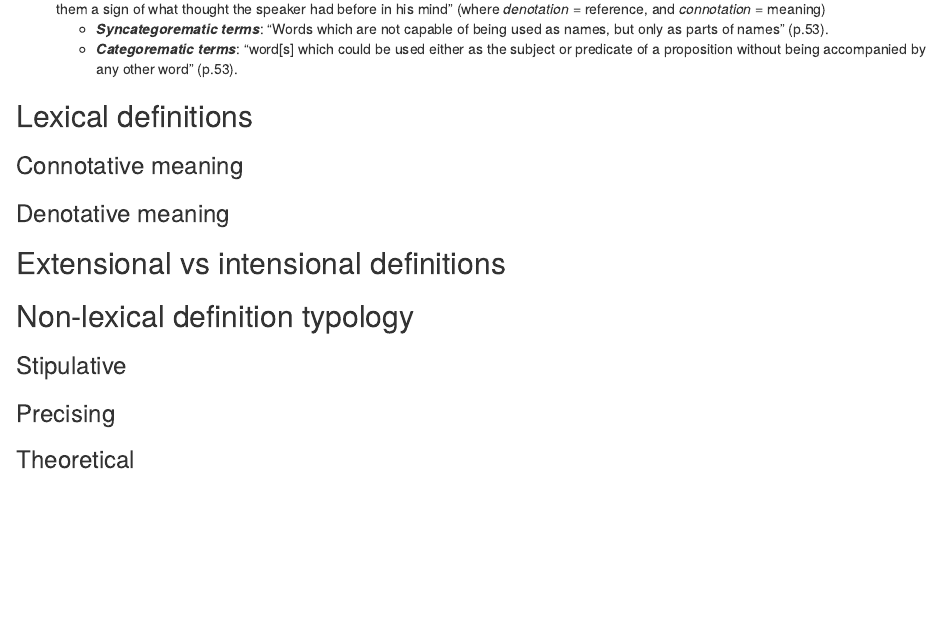
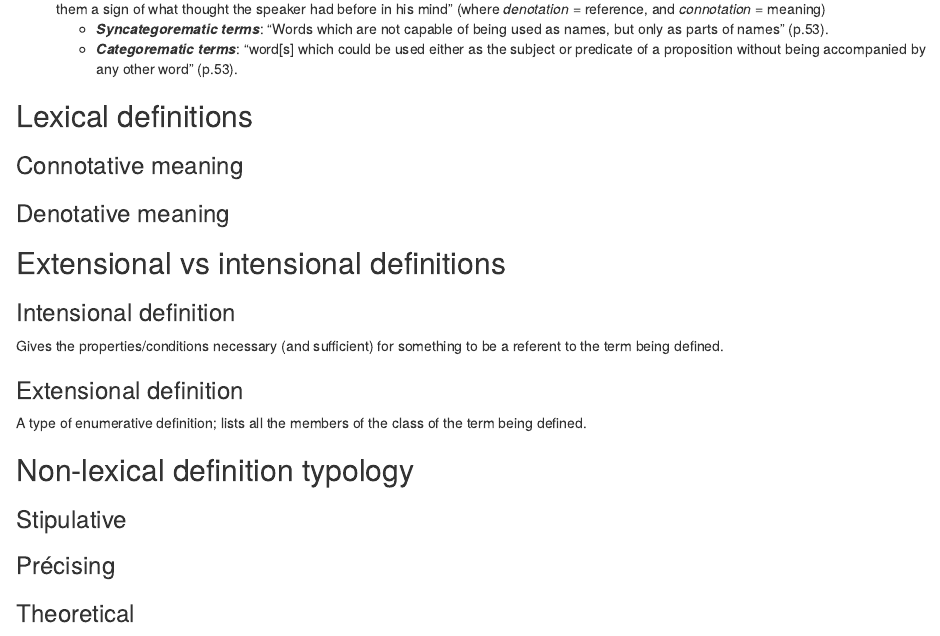
Before and after one commit to batpigandme/definedefine, an R Markdown document (README.Rmd): the page in a window 1100 px wide, from 210 px down. The pictures show the output file README.html that the author committed with the source, opened offline.

Commit message:
Add extensional and intensional sections

```diff
--- a/README.Rmd
+++ b/README.Rmd
@@ -25,6 +25,14 @@ knitr::opts_chunk$set(echo = TRUE)
 
 ## Extensional vs intensional definitions
 
+### Intensional definition
+
+Gives the properties/conditions necessary (and sufficient) for something to be a referent to the term being defined.
+
+### Extensional definition
+
+A type of enumerative definition; lists all the members of the class of the term being defined.
+
 ## Non-lexical definition typology
 
 ### Stipulative
```
Also changed, not shown: README.html, README.md.
